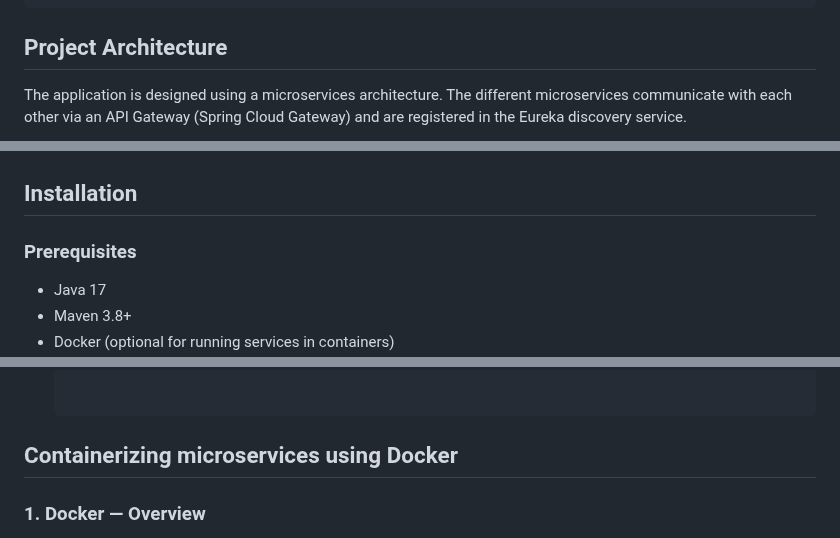
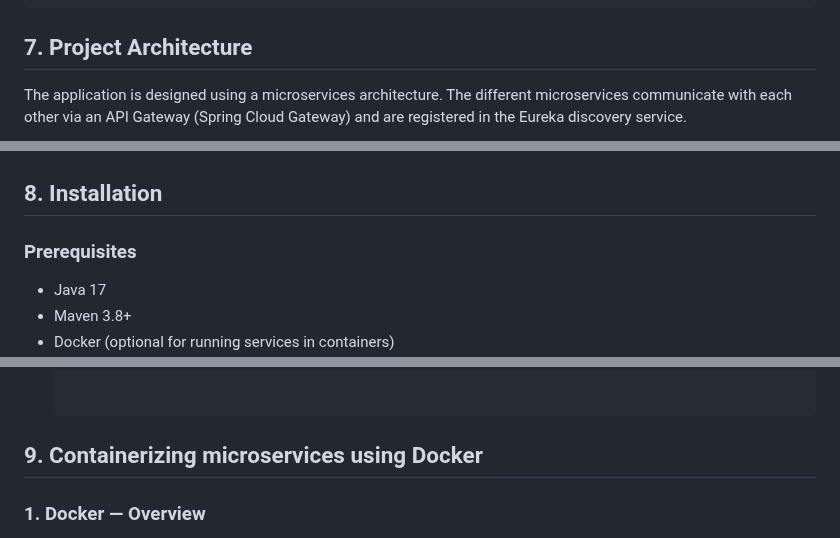
Before and after one commit to m-elhamlaoui/SpaceNews, a Markdown page: README.md, 3 parts joined by grey strips. GitHub-like rendering.

````diff
--- a/README.md
+++ b/README.md
@@ -232,12 +236,12 @@ public class ExampleMicroserviceApplication {
     }
 }
 ```
- ## Project Architecture
+ ## 7. Project Architecture
 
 The application is designed using a microservices architecture. The different microservices communicate with each other via an API Gateway (Spring Cloud Gateway) and are registered in the Eureka discovery service.
 
 ![Architecture Diagram](./documents/arch.png)
-## Installation
+## 8. Installation
 
 ### Prerequisites
 
@@ -275,7 +279,7 @@ The application is designed using a microservices architecture. The different mi
    mvn spring-boot:run
 
 
-## Containerizing microservices using Docker
+## 9. Containerizing microservices using Docker
 
 ### 1. Docker — Overview
 
````
Also changed, not shown: other parts of README.md (+20 -16 lines).
